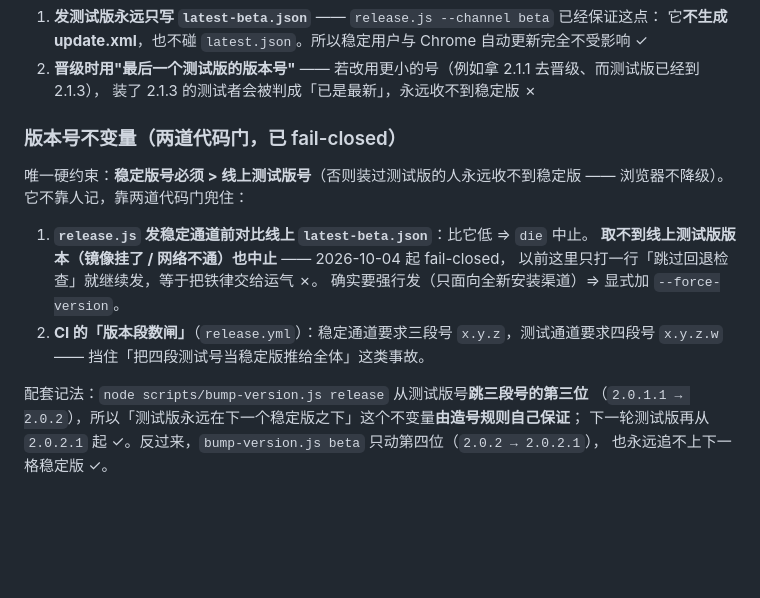
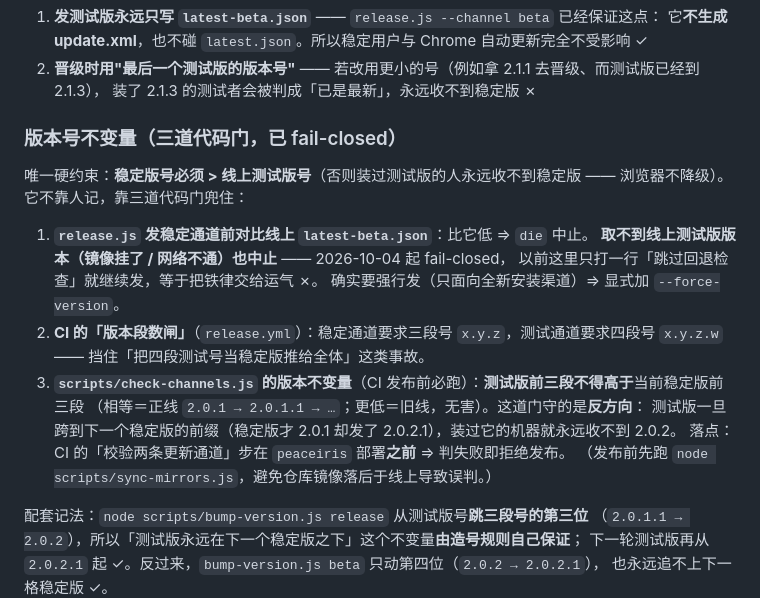
Before and after one commit to moxiaoren/keyword-highlighter-extension, a Markdown page: RELEASE.md, the part around the change. Rendered like a GitHub page; blank space fills up the shorter version.

Commit message:
docs(RELEASE): 版本不变量改为三道代码门（补 check-channels.js 的测试版方向门）

```diff
--- a/RELEASE.md
+++ b/RELEASE.md
@@ -114,10 +114,10 @@ node scripts/publish-gh.js
 2. **晋级时用"最后一个测试版的版本号"** —— 若改用更小的号（例如拿 2.1.1 去晋级、而测试版已经到 2.1.3），
    装了 2.1.3 的测试者会被判成「已是最新」，永远收不到稳定版 ✗
 
-### 版本号不变量（两道代码门，已 fail-closed）
+### 版本号不变量（三道代码门，已 fail-closed）
 
 唯一硬约束：**稳定版号必须 > 线上测试版号**（否则装过测试版的人永远收不到稳定版 —— 浏览器不降级）。
-它不靠人记，靠两道代码门兜住：
+它不靠人记，靠三道代码门兜住：
 
 1. **`release.js` 发稳定通道前对比线上 `latest-beta.json`**：比它低 ⇒ `die` 中止。
    **取不到线上测试版版本（镜像挂了 / 网络不通）也中止** —— 2026-10-04 起 fail-closed，
@@ -125,6 +125,11 @@ node scripts/publish-gh.js
    确实要强行发（只面向全新安装渠道）⇒ 显式加 `--force-version`。
 2. **CI 的「版本段数闸」**（`release.yml`）：稳定通道要求三段号 `x.y.z`，测试通道要求四段号 `x.y.z.w`
    —— 挡住「把四段测试号当稳定版推给全体」这类事故。
+3. **`scripts/check-channels.js` 的版本不变量**（CI 发布前必跑）：**测试版前三段不得高于**当前稳定版前三段
+   （相等＝正线 `2.0.1 → 2.0.1.1 → …`；更低＝旧线，无害）。这道门守的是**反方向**：
+   测试版一旦跨到下一个稳定版的前缀（稳定版才 2.0.1 却发了 2.0.2.1），装过它的机器就永远收不到 2.0.2。
+   落点：CI 的「校验两条更新通道」步在 `peaceiris` 部署**之前** ⇒ 判失败即拒绝发布。
+   （发布前先跑 `node scripts/sync-mirrors.js`，避免仓库镜像落后于线上导致误判。）
 
 配套记法：`node scripts/bump-version.js release` 从测试版号**跳三段号的第三位**
 （`2.0.1.1 → 2.0.2`），所以「测试版永远在下一个稳定版之下」这个不变量**由造号规则自己保证**；
```
